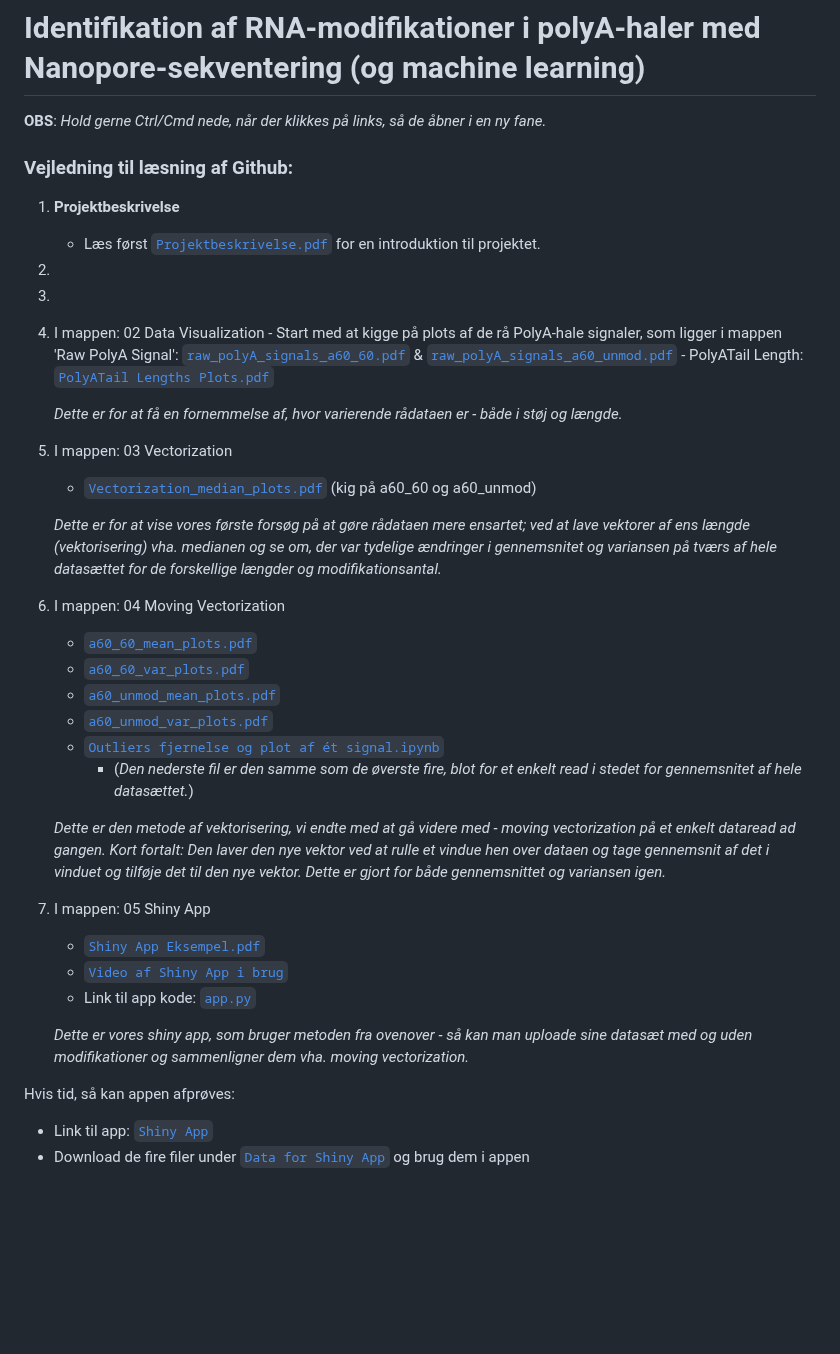
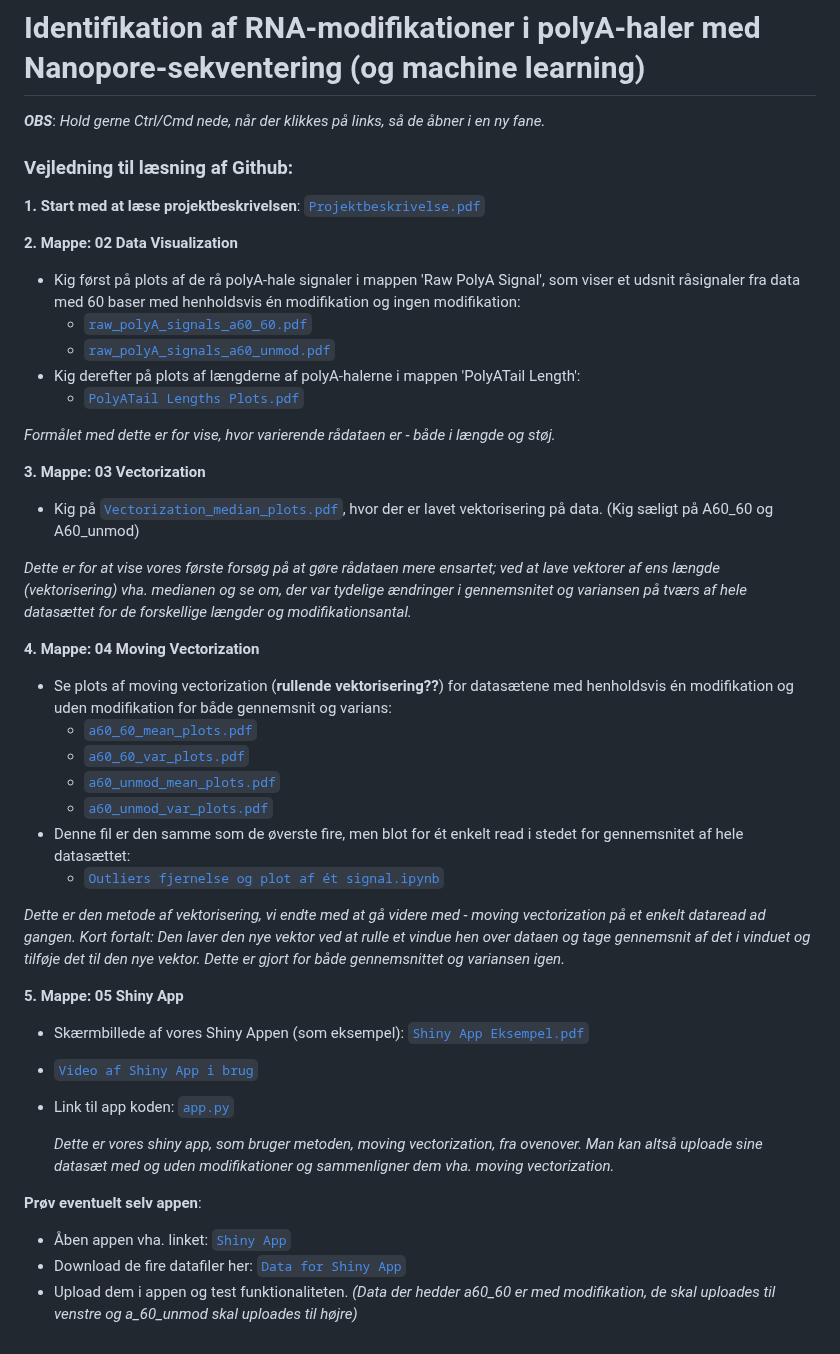
Before and after one commit to Najaandrup/Dataprojekt, a Markdown page: README.md, the part around the change. Rendered like a GitHub page; blank space fills up the shorter version.

```diff
--- a/README.md
+++ b/README.md
@@ -1,40 +1,44 @@
 # Identifikation af RNA-modifikationer i polyA-haler med Nanopore-sekventering (og machine learning)
 
-**OBS**: *Hold gerne Ctrl/Cmd nede, når der klikkes på links, så de åbner i en ny fane.*
+***OBS***: *Hold gerne Ctrl/Cmd nede, når der klikkes på links, så de åbner i en ny fane.*
 
 ### Vejledning til læsning af Github:
-1. **Projektbeskrivelse**
-   - Læs først <a href="https://github.com/Najaandrup/Dataprojekt/blob/main/Projektbeskrivelse.pdf"><code>Projektbeskrivelse.pdf</code></a> for en introduktion til projektet.
-2.
-3.
-4.   I mappen: 02 Data Visualization
-    - Start med at kigge på plots af de rå PolyA-hale signaler, som ligger i mappen 'Raw PolyA Signal': <a href="https://github.com/Najaandrup/Dataprojekt/blob/main/02%20Data%20Visualization/Raw%20PolyA%20Signal/raw_polyA_signals_a60_60.pdf"><code>raw_polyA_signals_a60_60.pdf</code></a> & <a href="https://github.com/Najaandrup/Dataprojekt/blob/main/02%20Data%20Visualization/Raw%20PolyA%20Signal/raw_polyA_signals_a60_unmod.pdf"><code>raw_polyA_signals_a60_unmod.pdf</code></a>
-    - PolyATail Length: <a href="https://github.com/Najaandrup/Dataprojekt/blob/main/02%20Data%20Visualization/PolyATail%20Length/PolyATail%20Lengths%20Plots.pdf"><code>PolyATail Lengths Plots.pdf</code></a>
+**1. Start med at læse projektbeskrivelsen**: <a href="https://github.com/Najaandrup/Dataprojekt/blob/main/Projektbeskrivelse.pdf"><code>Projektbeskrivelse.pdf</code></a>
 
-     *Dette er for at få en fornemmelse af, hvor varierende rådataen er - både i støj og længde.*
+**2. Mappe: 02 Data Visualization**
+   - Kig først på plots af de rå polyA-hale signaler i mappen 'Raw PolyA Signal', som viser et udsnit råsignaler fra data med 60 baser med henholdsvis én modifikation og ingen modifikation:
+        - <a href="https://github.com/Najaandrup/Dataprojekt/blob/main/02%20Data%20Visualization/Raw%20PolyA%20Signal/raw_polyA_signals_a60_60.pdf"><code>raw_polyA_signals_a60_60.pdf</code></a>
+        - <a href="https://github.com/Najaandrup/Dataprojekt/blob/main/02%20Data%20Visualization/Raw%20PolyA%20Signal/raw_polyA_signals_a60_unmod.pdf"><code>raw_polyA_signals_a60_unmod.pdf</code></a>
+   - Kig derefter på plots af længderne af polyA-halerne i mappen 'PolyATail Length':
+        - <a href="https://github.com/Najaandrup/Dataprojekt/blob/main/02%20Data%20Visualization/PolyATail%20Length/PolyATail%20Lengths%20Plots.pdf"><code>PolyATail Lengths Plots.pdf</code></a>
 
-5. I mappen: 03 Vectorization
-    - <a href="https://github.com/Najaandrup/Dataprojekt/blob/main/03%20Vectorization/Vectorization_median_plots.pdf"><code>Vectorization_median_plots.pdf</code></a> (kig på a60_60 og a60_unmod)
+   *Formålet med dette er for vise, hvor varierende rådataen er - både i længde og støj.*
 
-     *Dette er for at vise vores første forsøg på at gøre rådataen mere ensartet; ved at lave vektorer af ens længde (vektorisering) vha. medianen og se om, der var tydelige ændringer i gennemsnitet og variansen på tværs af hele datasættet for de forskellige længder og modifikationsantal.*
+**3. Mappe: 03 Vectorization**
+   - Kig på <a href="https://github.com/Najaandrup/Dataprojekt/blob/main/03%20Vectorization/Vectorization_median_plots.pdf"><code>Vectorization_median_plots.pdf</code></a>, hvor der er lavet vektorisering på data. (Kig sæligt på A60_60 og A60_unmod)
 
-6. I mappen: 04 Moving Vectorization
-    - <a href="https://github.com/Najaandrup/Dataprojekt/blob/main/04%20Moving%20Vectorization/a60_60_mean_plots.pdf"><code>a60_60_mean_plots.pdf</code></a>
-    - <a href="https://github.com/Najaandrup/Dataprojekt/blob/main/04%20Moving%20Vectorization/a60_60_var_plots.pdf"><code>a60_60_var_plots.pdf</code></a>
-    - <a href="https://github.com/Najaandrup/Dataprojekt/blob/main/04%20Moving%20Vectorization/a60_unmod_mean_plots.pdf"><code>a60_unmod_mean_plots.pdf</code></a>
-    - <a href="https://github.com/Najaandrup/Dataprojekt/blob/main/04%20Moving%20Vectorization/a60_unmod_var_plots.pdf"><code>a60_unmod_var_plots.pdf</code></a>
-    - <a href="https://github.com/Najaandrup/Dataprojekt/blob/main/04%20Moving%20Vectorization/Outliers%20fjernelse%20og%20plot%20af%20%C3%A9t%20signal.ipynb"><code>Outliers fjernelse og plot af ét signal.ipynb</code></a>
-        - (*Den nederste fil er den samme som de øverste fire, blot for et enkelt read i stedet for gennemsnitet af hele datasættet.*)
+*Dette er for at vise vores første forsøg på at gøre rådataen mere ensartet; ved at lave vektorer af ens længde (vektorisering) vha. medianen og se om, der var tydelige ændringer i gennemsnitet og variansen på tværs af hele datasættet for de forskellige længder og modifikationsantal.*
 
-     *Dette er den metode af vektorisering, vi endte med at gå videre med - moving vectorization på et enkelt dataread ad gangen. Kort fortalt: Den laver den nye vektor ved at rulle et vindue hen over dataen og tage gennemsnit af det i vinduet og tilføje det til den nye vektor. Dette er gjort for både gennemsnittet og variansen igen.*
+**4. Mappe: 04 Moving Vectorization**
+   - Se plots af moving vectorization (**rullende vektorisering??**) for datasætene med henholdsvis én modifikation og uden modifikation for både gennemsnit og varians:
+      - <a href="https://github.com/Najaandrup/Dataprojekt/blob/main/04%20Moving%20Vectorization/a60_60_mean_plots.pdf"><code>a60_60_mean_plots.pdf</code></a>
+      - <a href="https://github.com/Najaandrup/Dataprojekt/blob/main/04%20Moving%20Vectorization/a60_60_var_plots.pdf"><code>a60_60_var_plots.pdf</code></a>
+      - <a href="https://github.com/Najaandrup/Dataprojekt/blob/main/04%20Moving%20Vectorization/a60_unmod_mean_plots.pdf"><code>a60_unmod_mean_plots.pdf</code></a>
+      - <a href="https://github.com/Najaandrup/Dataprojekt/blob/main/04%20Moving%20Vectorization/a60_unmod_var_plots.pdf"><code>a60_unmod_var_plots.pdf</code></a>
+   - Denne fil er den samme som de øverste fire, men blot for ét enkelt read i stedet for gennemsnitet af hele datasættet:
+        - <a href="https://github.com/Najaandrup/Dataprojekt/blob/main/04%20Moving%20Vectorization/Outliers%20fjernelse%20og%20plot%20af%20%C3%A9t%20signal.ipynb"><code>Outliers fjernelse og plot af ét signal.ipynb</code></a>
 
-7. I mappen: 05 Shiny App
-    - <a href="https://github.com/Najaandrup/Dataprojekt/blob/main/05%20Shiny%20App/Shiny%20App%20Eksempel.pdf"><code>Shiny App Eksempel.pdf</code></a>
-    - <a href="https://juliemalm.github.io/Video-dataprojekt/"><code>Video af Shiny App i brug</code></a>
-    - Link til app kode: <a href="https://github.com/Najaandrup/Dataprojekt/blob/main/05%20Shiny%20App/app.py"><code>app.py</code></a>
+*Dette er den metode af vektorisering, vi endte med at gå videre med - moving vectorization på et enkelt dataread ad gangen. Kort fortalt: Den laver den nye vektor ved at rulle et vindue hen over dataen og tage gennemsnit af det i vinduet og tilføje det til den nye vektor. Dette er gjort for både gennemsnittet og variansen igen.*
 
-     *Dette er vores shiny app, som bruger metoden fra ovenover - så kan man uploade sine datasæt med og uden modifikationer og sammenligner dem vha. moving vectorization.*
+**5. Mappe: 05 Shiny App**
+   - Skærmbillede af vores Shiny Appen (som eksempel): <a href="https://github.com/Najaandrup/Dataprojekt/blob/main/05%20Shiny%20App/Shiny%20App%20Eksempel.pdf"><code>Shiny App Eksempel.pdf</code></a>
+   - <a href="https://juliemalm.github.io/Video-dataprojekt/"><code>Video af Shiny App i brug</code></a>
+   - Link til app koden: <a href="https://github.com/Najaandrup/Dataprojekt/blob/main/05%20Shiny%20App/app.py"><code>app.py</code></a>
 
-Hvis tid, så kan appen afprøves:
-- Link til app: <a href="https://naja.shinyapps.io/05_shiny_app/"><code>Shiny App</code></a>
-- Download de fire filer under <a href="https://github.com/Najaandrup/Dataprojekt/tree/main/05%20Shiny%20App/Data%20for%20Shiny%20App"><code>Data for Shiny App</code></a> og brug dem i appen
+     *Dette er vores shiny app, som bruger metoden, moving vectorization, fra ovenover. Man kan altså uploade sine datasæt med og uden modifikationer og sammenligner dem vha. moving vectorization.*
+
+**Prøv eventuelt selv appen**:
+   - Åben appen vha. linket: <a href="https://naja.shinyapps.io/05_shiny_app/"><code>Shiny App</code></a>
+   - Download de fire datafiler her: <a href="https://github.com/Najaandrup/Dataprojekt/tree/main/05%20Shiny%20App/Data%20for%20Shiny%20App"><code>Data for Shiny App</code></a>
+   - Upload dem i appen og test funktionaliteten.
+     *(Data der hedder a60_60 er med modifikation, de skal uploades til venstre og a_60_unmod skal uploades til højre)*
```
